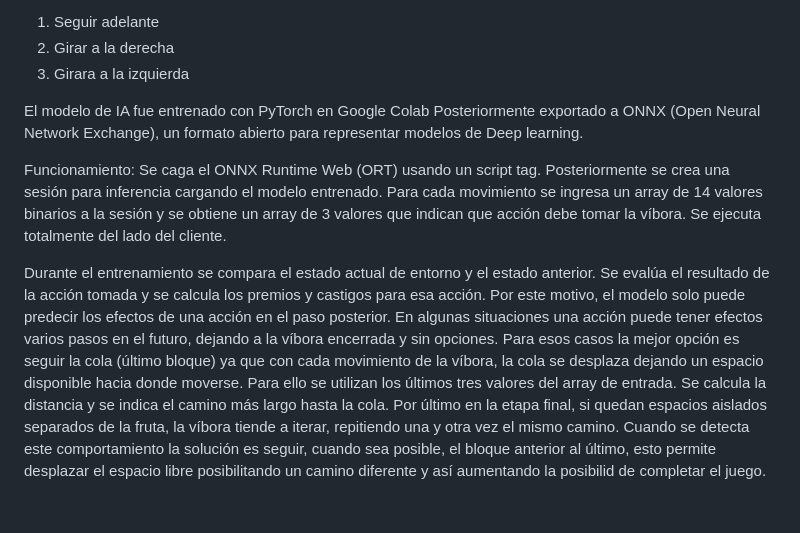
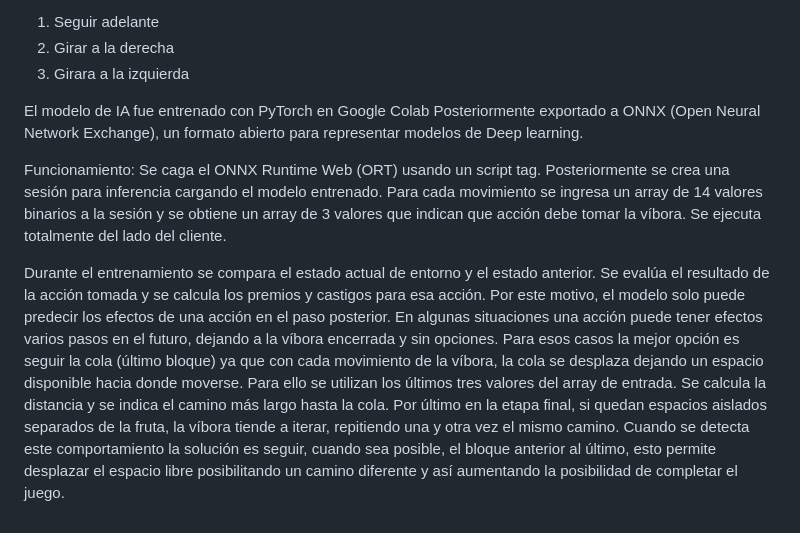
Before and after one commit to ElMarcelis/Snake, a Markdown page: readme.md, the part around the change. GitHub-like rendering.

```diff
--- a/readme.md
+++ b/readme.md
@@ -39,8 +39,6 @@ Capa de salida:
 2.	Girar a la derecha
 3.	Girara a la izquierda
 
-
-
 El modelo de IA fue entrenado con PyTorch en Google Colab
 Posteriormente exportado a ONNX (Open Neural Network Exchange), un formato abierto para representar modelos de Deep learning.
 
@@ -50,7 +48,6 @@ Posteriormente se crea una sesión para inferencia cargando el modelo entrenado.
 Para cada movimiento se ingresa un array de 14 valores binarios a la sesión y se obtiene un array de 3 valores que indican que acción debe tomar la víbora.
 Se ejecuta totalmente del lado del cliente.
 
-
 Durante el entrenamiento se compara el estado actual de entorno y el estado anterior.
 Se evalúa el resultado de la acción tomada y se calcula los premios y castigos para esa acción.
 Por este motivo, el modelo solo puede predecir los efectos de una acción en el paso posterior.
@@ -59,4 +56,4 @@ Para esos casos la mejor opción es seguir la cola (último bloque) ya que con c
 Para ello se utilizan los últimos tres valores del array de entrada.
 Se calcula la distancia y se indica el camino más largo hasta la cola.
 Por último en la etapa final, si quedan espacios aislados separados de la fruta, la víbora tiende a iterar, repitiendo una y otra vez el mismo camino.
-Cuando se detecta este comportamiento la solución es seguir, cuando sea posible, el bloque anterior al último, esto permite desplazar el espacio libre posibilitando un camino diferente y así aumentando la posibilid de completar el juego.
+Cuando se detecta este comportamiento la solución es seguir, cuando sea posible, el bloque anterior al último, esto permite desplazar el espacio libre posibilitando un camino diferente y así aumentando la posibilidad de completar el juego.
```
